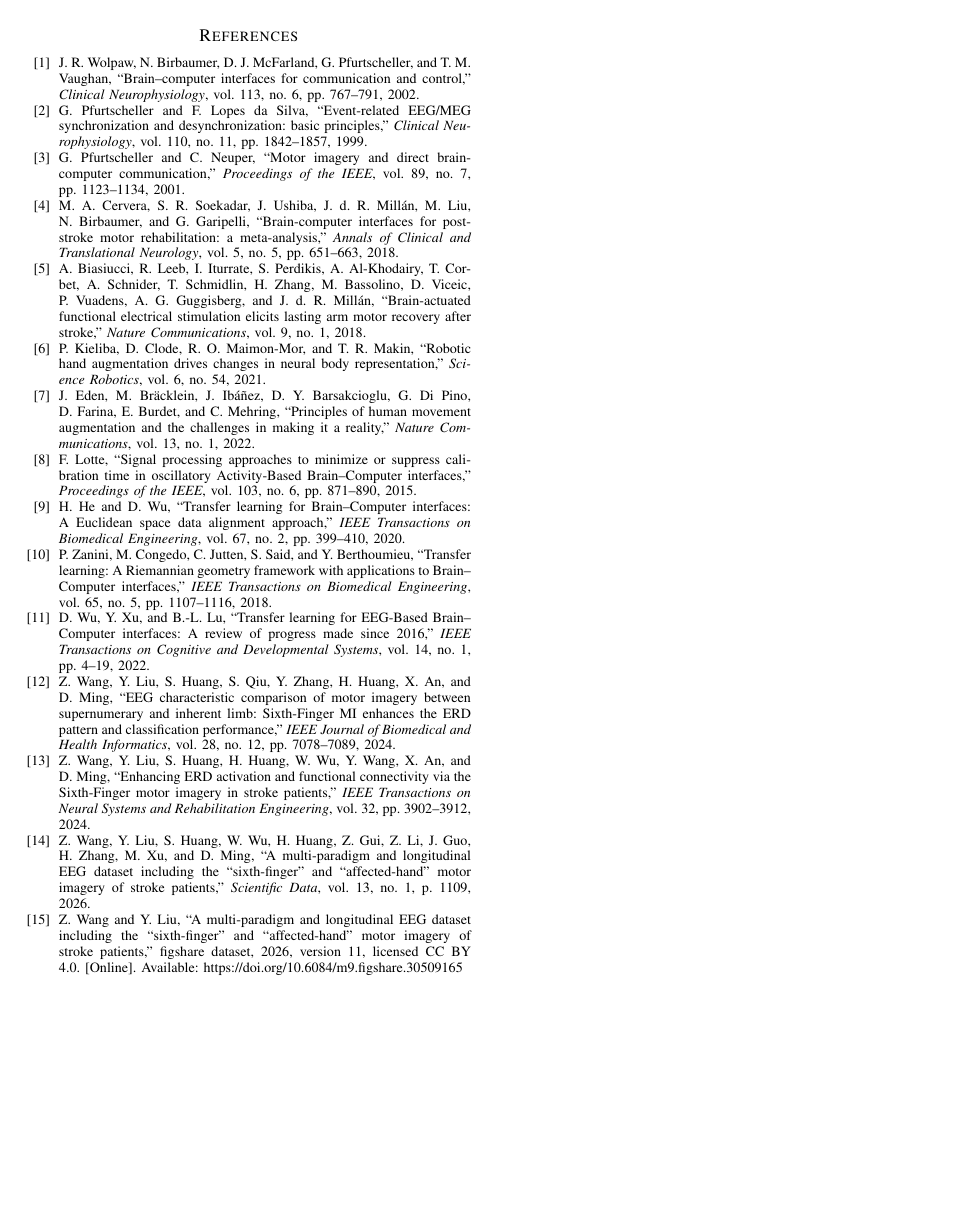
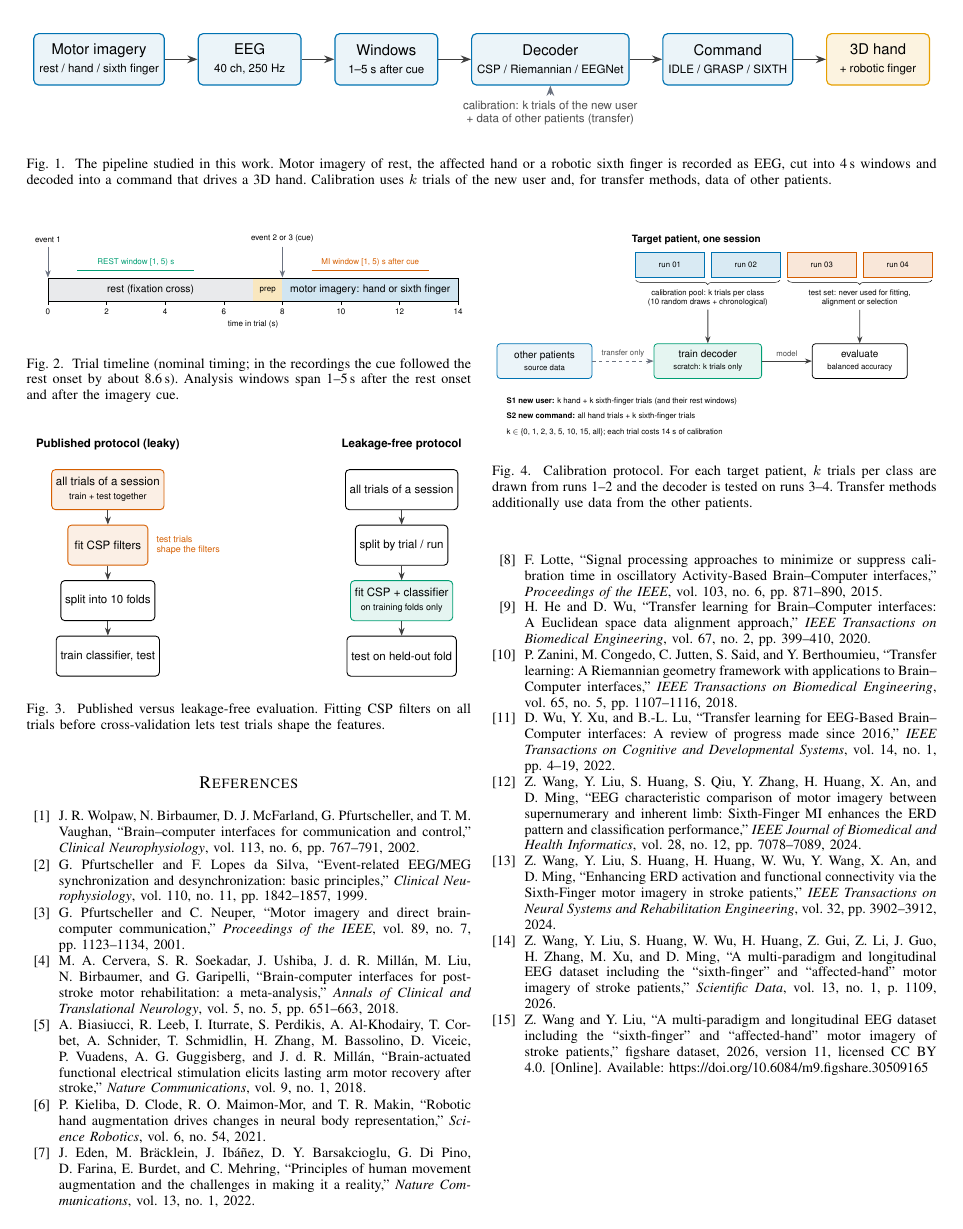
Before and after one commit to rajveeerr/sixth-finger-bci, a LaTeX paper (paper/main.tex, which reads paper/sections/dataset.tex, paper/sections/introduction.tex, paper/sections/methods.tex): page 2 of 2 before the commit and page 2 of 3 after it. Compiled offline with pdfLaTeX.

Commit message:
Place the diagrams in the paper skeleton

```diff
--- a/paper/sections/dataset.tex
+++ b/paper/sections/dataset.tex
@@ -11,6 +11,13 @@ authors' preprocessing (5--35\,Hz band-pass, common average reference, manual ar
 rejection and ICA) yielded 40 analysis channels~\cite{wang2026dataset}. We used these
 preprocessed files.
 
+\begin{figure}[t]
+  \centering
+  \includegraphics[width=\columnwidth]{figures/fig-trial-timeline.pdf}
+  \caption{Trial timeline (nominal timing; in the recordings the cue followed the rest onset by about 8.6\,s). Analysis windows span 1--5\,s after the rest onset and after the imagery cue.}
+  \label{fig:timeline}
+\end{figure}
+
 % Integrity audit (numbers from results/audit via numbers.tex in P13):
 % duplicated raw recordings (sub-02 post/follow; sub-21/sub-22 pre), handling.
 \TBD{P02}
--- a/paper/sections/introduction.tex
+++ b/paper/sections/introduction.tex
@@ -20,6 +20,13 @@ natural limb~\cite{wang2024jbhi,wang2024tnsre}, and released a longitudinal data
 stroke patients performing both kinds of imagery~\cite{wang2026dataset}.
 
 % Gap and contributions: finalise after results (P13).
+\begin{figure*}[t]
+  \centering
+  \includegraphics[width=\textwidth]{figures/fig-bci-pipeline.pdf}
+  \caption{The pipeline studied in this work. Motor imagery of rest, the affected hand or a robotic sixth finger is recorded as EEG, cut into 4\,s windows and decoded into a command that drives a 3D hand. Calibration uses $k$ trials of the new user and, for transfer methods, data of other patients.}
+  \label{fig:pipeline}
+\end{figure*}
+
 In this work we ask how much calibration a decoder needs before it recognises the
 sixth-finger command, and whether transfer reduces it. Our contributions are:
 \begin{enumerate}
--- a/paper/sections/methods.tex
+++ b/paper/sections/methods.tex
@@ -1,3 +1,19 @@
 \section{Methods}
 % Outline: see _workspace/skills/research-paper/references/structure.md
+% A. Tasks and scenarios  B. Decoders (table)  C. Transfer methods  D. Protocols  E. Metrics and statistics  F. Implementation
+
+\begin{figure}[t]
+  \centering
+  \includegraphics[width=\columnwidth]{figures/fig-leakage-schematic.pdf}
+  \caption{Published versus leakage-free evaluation. Fitting CSP filters on all trials before cross-validation lets test trials shape the features.}
+  \label{fig:leakage}
+\end{figure}
+
+\begin{figure}[t]
+  \centering
+  \includegraphics[width=\columnwidth]{figures/fig-calibration-protocol.pdf}
+  \caption{Calibration protocol. For each target patient, $k$ trials per class are drawn from runs 1--2 and the decoder is tested on runs 3--4. Transfer methods additionally use data from the other patients.}
+  \label{fig:calibration}
+\end{figure}
+
 \TBD{P13}
```
Also changed, not shown: paper/sections/discussion.tex (+10 -0 lines).
